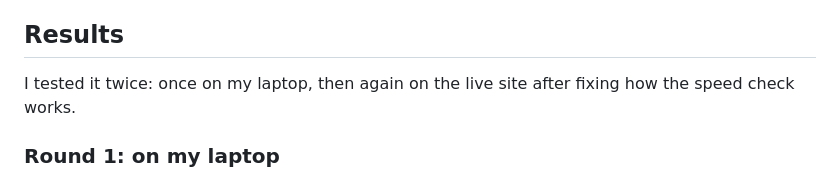
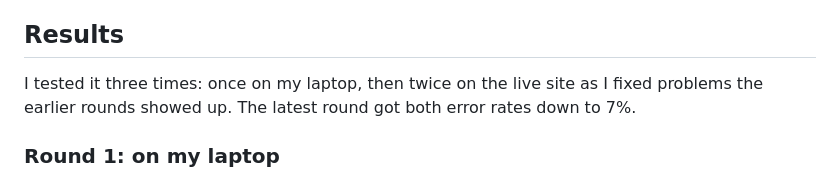
Before and after one commit to p-yarlagadda07/Cadence, a Markdown page: README.md, the part around one of its changes. Rendered like a GitHub page.

```diff
--- a/README.md
+++ b/README.md
@@ -123,8 +123,9 @@ middle of the range with the fewest mistakes.
 
 ## Results
 
-I tested it twice: once on my laptop, then again on the live site after fixing
-how the speed check works.
+I tested it three times: once on my laptop, then twice on the live site as I
+fixed problems the earlier rounds showed up. The latest round got both error
+rates down to 7%.
 
 ### Round 1: on my laptop
 
```
Also changed, not shown: other parts of README.md (+26 -0 lines), screenshots/round3-attempts.png (added), screenshots/round3-results.png (added).
